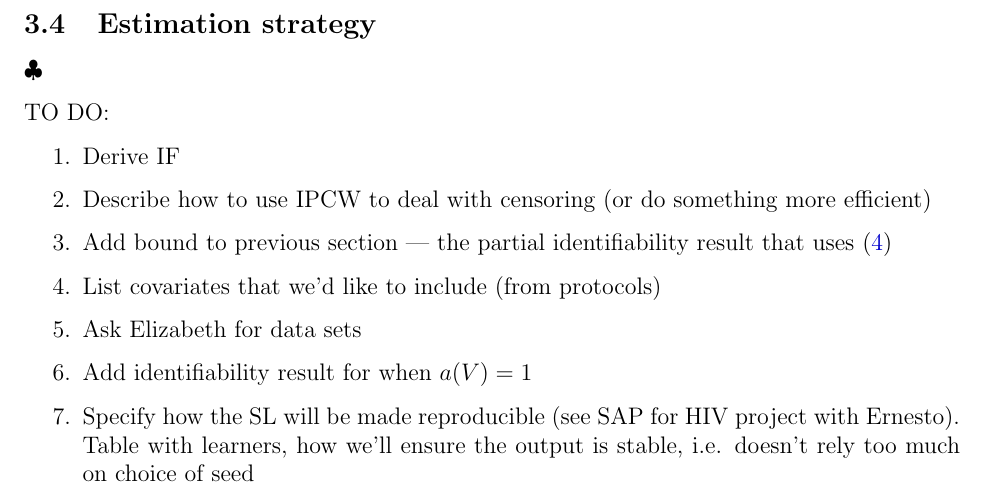
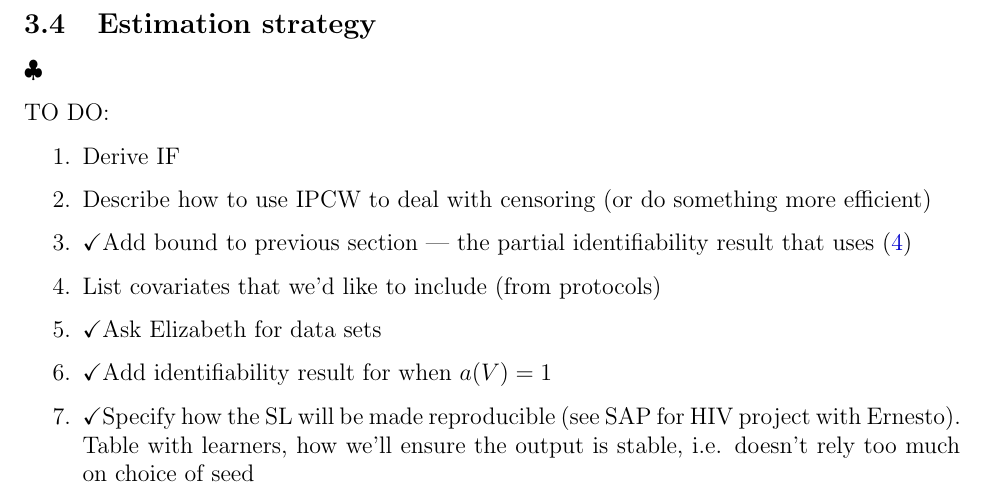
Before and after one commit to Shmelder/Post-Aspire-DAP, a LaTeX document (main.tex): part of page 6 of 7, cut so that both start at the same text. Compiled offline with pdfLaTeX.

Commit message:
Updates from Overleaf

```diff
--- a/main.tex
+++ b/main.tex
@@ -375,11 +375,11 @@ TO DO:
 \begin{enumerate}
     \item Derive IF
     \item Describe how to use IPCW to deal with censoring (or do something more efficient)
-    \item Add bound to previous section --- the partial identifiability result that uses \eqref{eq:bridging assumption bound}
+    \item \checkmark Add bound to previous section --- the partial identifiability result that uses \eqref{eq:bridging assumption bound}
     \item List covariates that we'd like to include (from protocols)
-    \item Ask Elizabeth for data sets
-    \item Add identifiability result for when $a(V)=1$
-    \item Specify how the SL will be made reproducible (see SAP for HIV project with Ernesto). Table with learners, how we'll ensure the output is stable, i.e. doesn't rely too much on choice of seed
+    \item \checkmark Ask Elizabeth for data sets
+    \item \checkmark Add identifiability result for when $a(V)=1$
+    \item \checkmark Specify how the SL will be made reproducible (see SAP for HIV project with Ernesto). Table with learners, how we'll ensure the output is stable, i.e. doesn't rely too much on choice of seed
 \end{enumerate}
 
 \newpage
```
